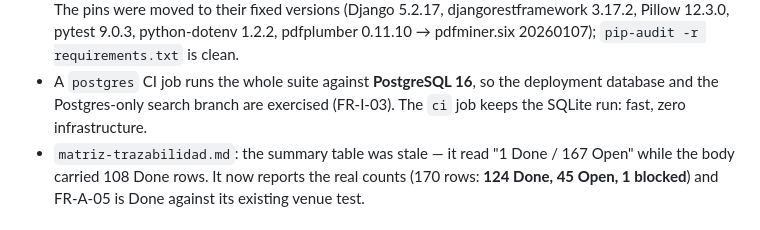
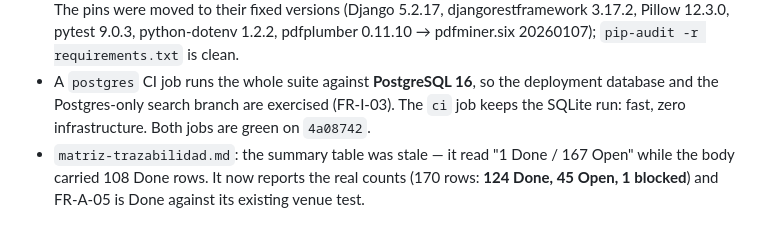
Before and after one commit to victorloal/Carnaval, a Markdown page: CHANGELOG.md, the part around the change. Rendered like a GitHub page.

```diff
--- a/CHANGELOG.md
+++ b/CHANGELOG.md
@@ -32,7 +32,7 @@ Phase 0 (documentation) is **closed**. No deployed version yet — see the statu
   pdfplumber 0.11.10 → pdfminer.six 20260107); `pip-audit -r requirements.txt` is clean.
 - A `postgres` CI job runs the whole suite against **PostgreSQL 16**, so the deployment
   database and the Postgres-only search branch are exercised (FR-I-03). The `ci` job keeps
-  the SQLite run: fast, zero infrastructure.
+  the SQLite run: fast, zero infrastructure. Both jobs are green on `4a08742`.
 - `matriz-trazabilidad.md`: the summary table was stale — it read "1 Done / 167 Open" while
   the body carried 108 Done rows. It now reports the real counts (170 rows: **124 Done, 45
   Open, 1 blocked**) and FR-A-05 is Done against its existing venue test.
```
Also changed, not shown: MEMORY.md (+2 -2 lines), docs/sprints/sprint-07-plan.md (+4 -4 lines).
